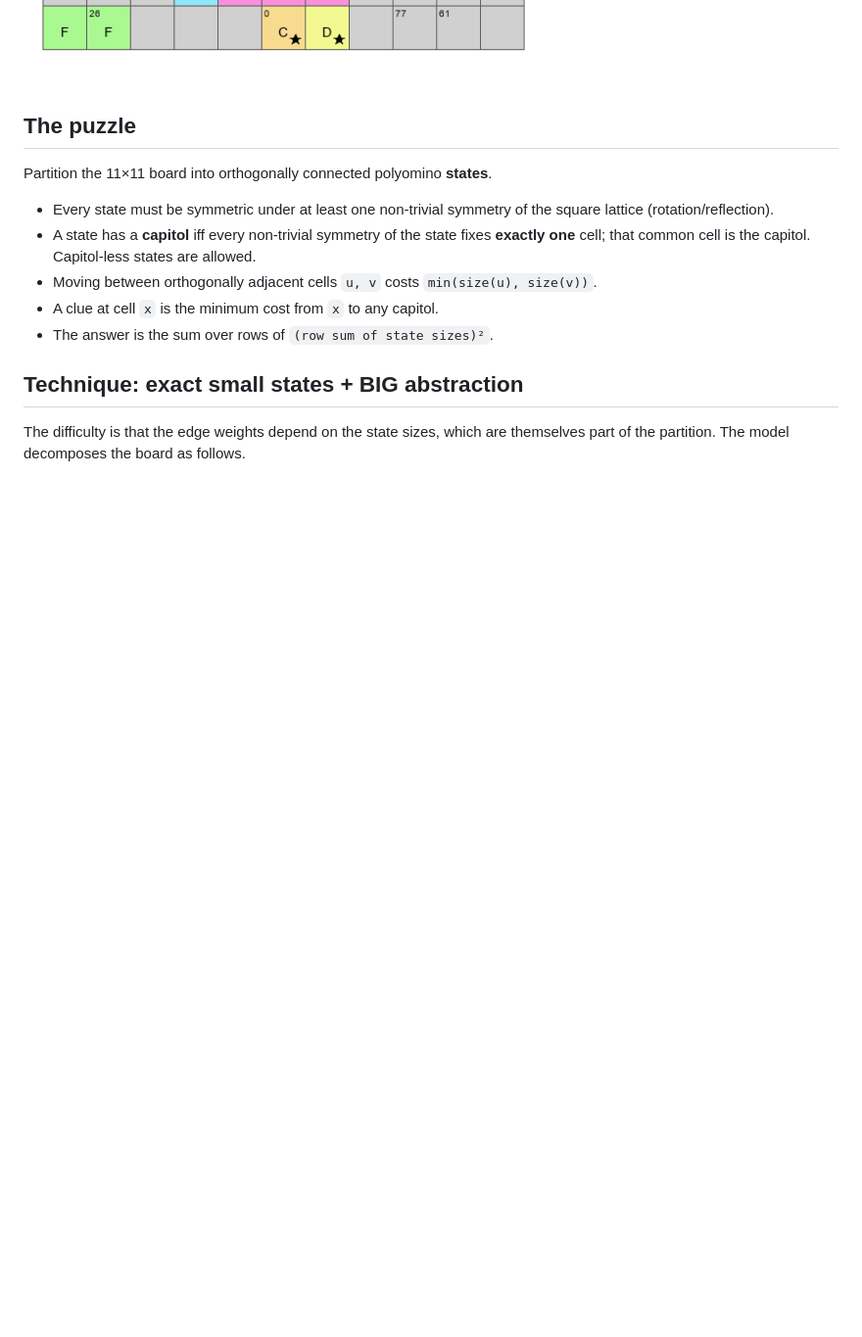
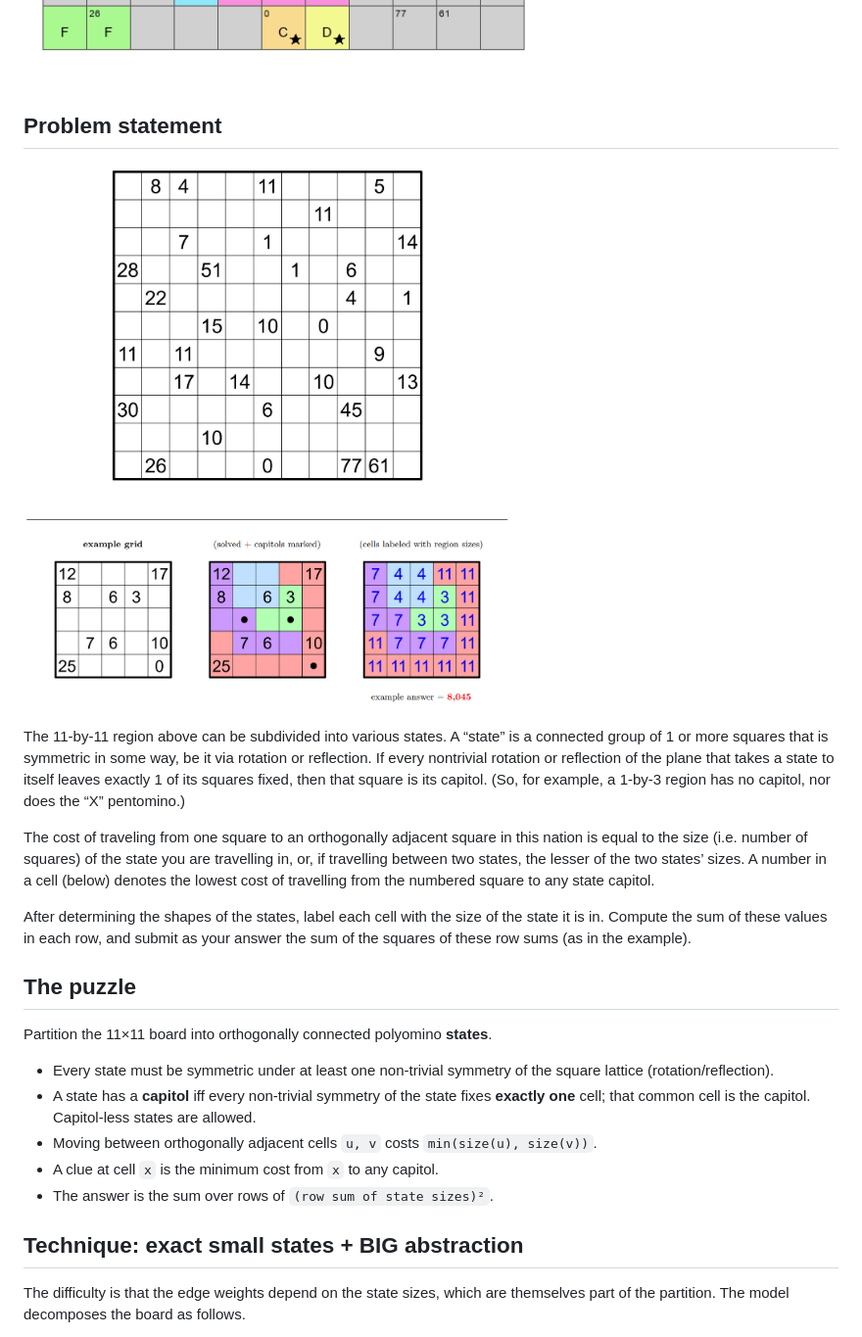
Before and after one commit to amsrf/Jane-Street-Puzzles, a Markdown page: October_2026/README.md, the part around the change. Shown at 98% size. Drawn GitHub-style; pictures changed too: October_2026/metric-too.png (added); blank space fills up the shorter version.

Commit message:
Add the problem statement and metric-too.png to the October_2026 README

```diff
--- a/October_2026/README.md
+++ b/October_2026/README.md
@@ -13,6 +13,27 @@ That partial solution is good enough to be completed and corrected by human
 eye.  The same encoding at K = 15 is infeasible.
 
 ![K-sweep animation](k_sweep.gif)
+
+## Problem statement
+
+![metric-too](metric-too.png)
+
+The 11-by-11 region above can be subdivided into various states. A “state” is
+a connected group of 1 or more squares that is symmetric in some way, be it
+via rotation or reflection. If every nontrivial rotation or reflection of the
+plane that takes a state to itself leaves exactly 1 of its squares fixed, then
+that square is its capitol. (So, for example, a 1-by-3 region has no capitol,
+nor does the “X” pentomino.)
+
+The cost of traveling from one square to an orthogonally adjacent square in
+this nation is equal to the size (i.e. number of squares) of the state you are
+travelling in, or, if travelling between two states, the lesser of the two
+states’ sizes. A number in a cell (below) denotes the lowest cost of
+travelling from the numbered square to any state capitol.
+
+After determining the shapes of the states, label each cell with the size of
+the state it is in. Compute the sum of these values in each row, and submit as
+your answer the sum of the squares of these row sums (as in the example).
 
 ## The puzzle
 
```
